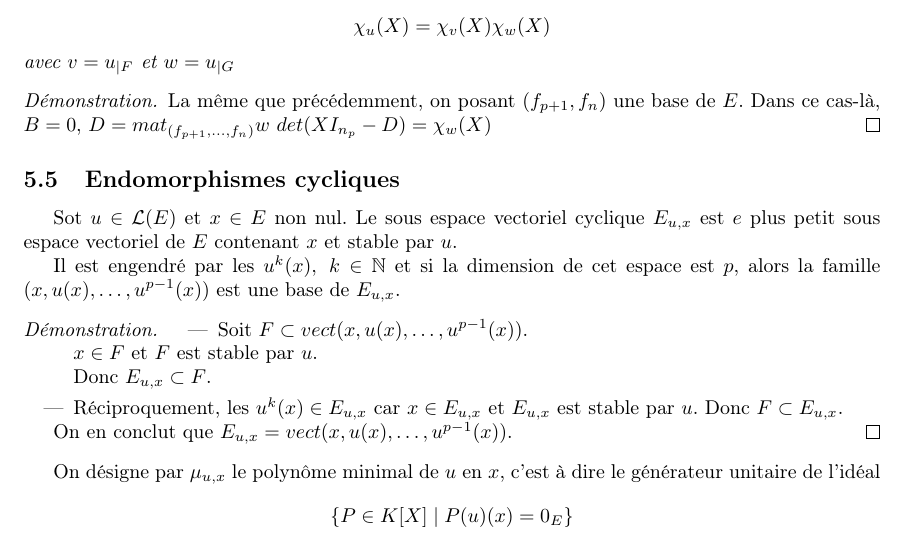
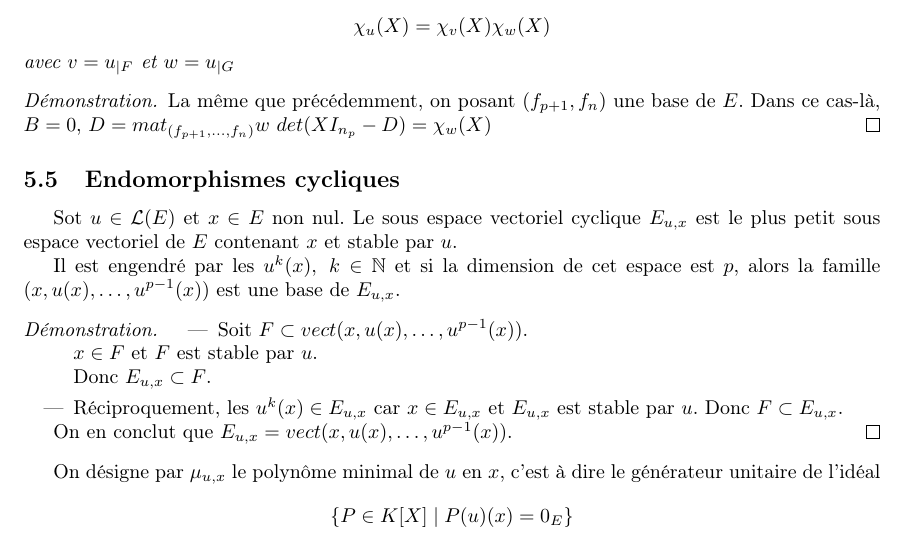
Before and after one commit to Yag000/algebre-II-notes, a LaTeX document (algebre-II-notes.tex, which reads contents/reductions/cycliques.tex): part of page 33 of 38, cut so that both start at the same text. Compiled offline with pdfLaTeX.

Commit message:
fix: typo

```diff
--- a/contents/reductions/cycliques.tex
+++ b/contents/reductions/cycliques.tex
@@ -1,7 +1,7 @@
 \subsection{Endomorphismes cycliques}
 
 Sot $u \in \LE$ et $x \in E$ non nul.
-Le sous espace vectoriel cyclique $E_{u,x}$ est $e$ plus petit sous espace vectoriel de $E$ contenant $x$ et stable par $u$.
+Le sous espace vectoriel cyclique $E_{u,x}$ est le plus petit sous espace vectoriel de $E$ contenant $x$ et stable par $u$.
 
 Il est engendré par les $u^k(x), \ k \in \N$ et si la dimension de cet espace est $p$, alors la famille
 $ (x, u(x), \ldots, u^{p-1}(x))$ est une base de $E_{u,x}$.
```
